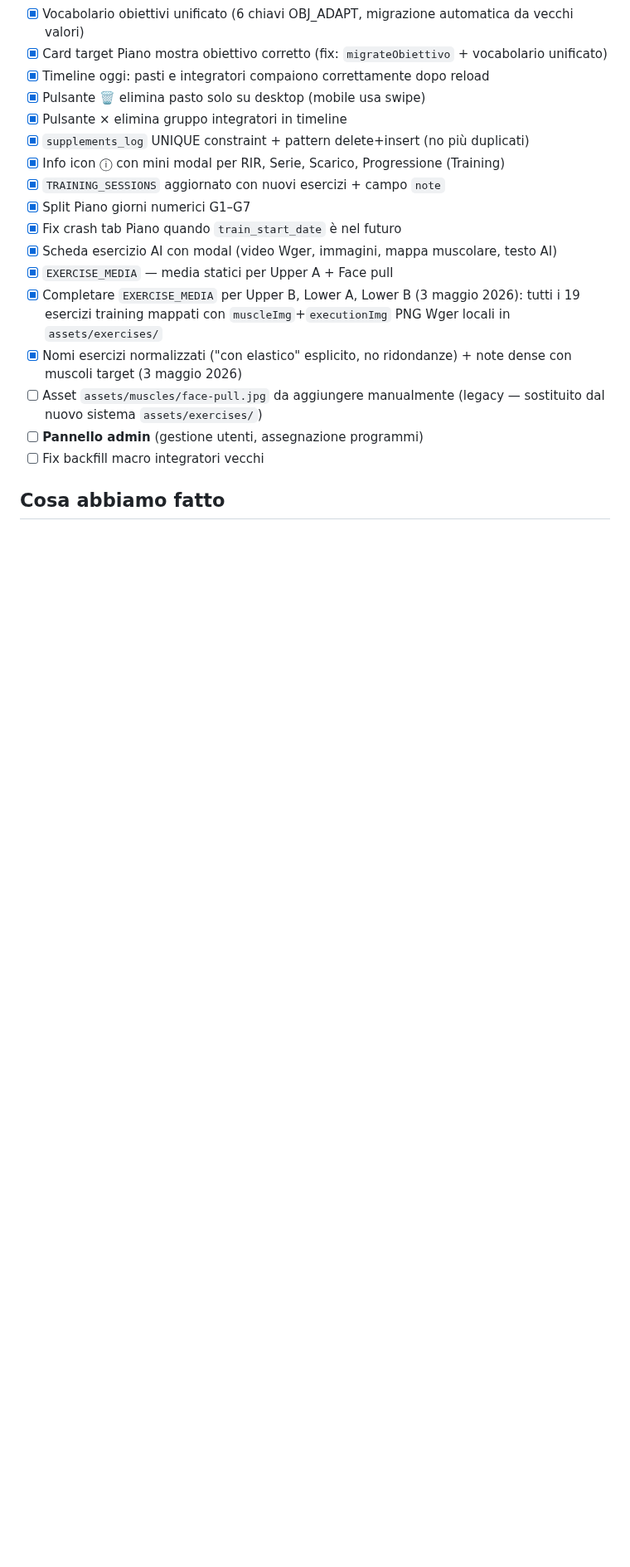
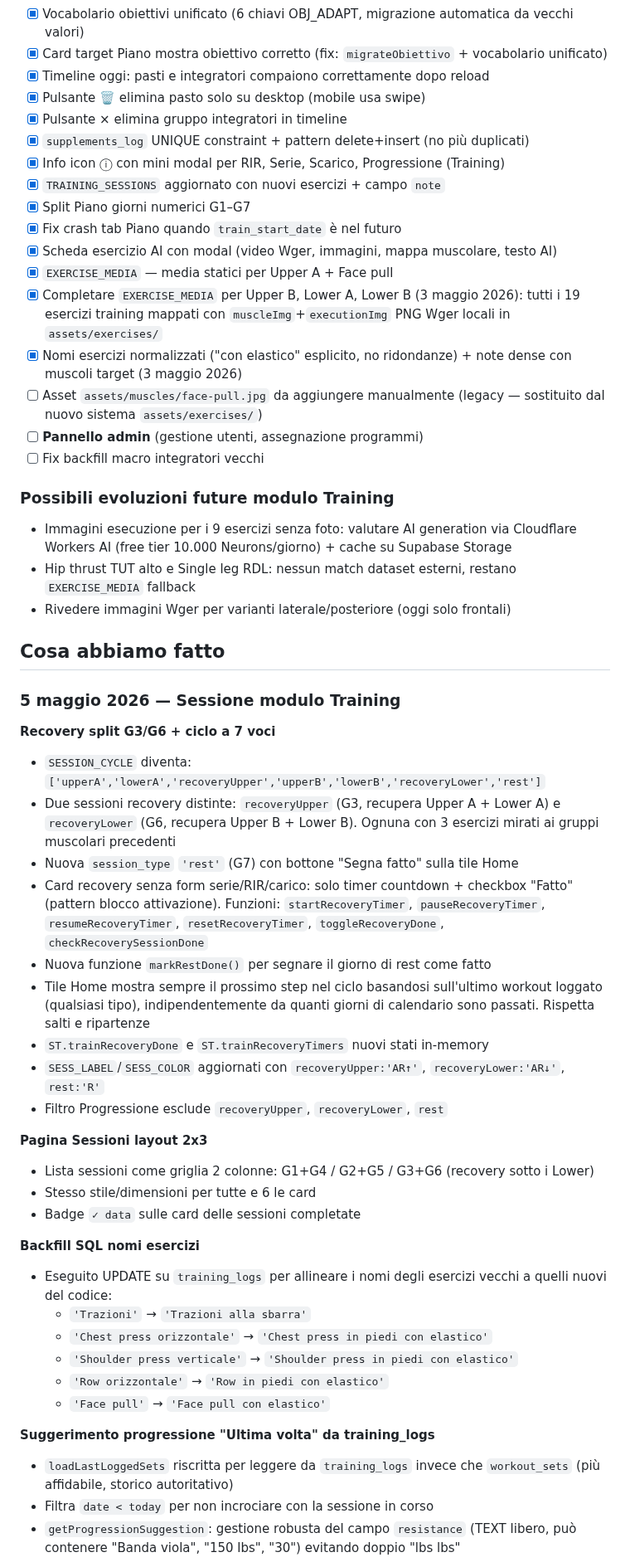
Before and after one commit to IgnazioF321621/benessere-forma, a Markdown page: CLAUDE.md, the part around one of its changes. Shown at 83% size. Rendered like a GitHub page; blank space fills up the shorter version.

Commit message:
CLAUDE.md: aggiorna con sessione 5 maggio (recovery split, sync fix, dataset esplorato, free tier)
Co-Authored-By: Claude Opus 4.7 (1M context) <noreply@anthropic.com>

```diff
--- a/CLAUDE.md
+++ b/CLAUDE.md
@@ -534,4 +561,42 @@ Sistema di stamp automatico della versione attiva, utile per debug cross-device.
 - [ ] **Pannello admin** (gestione utenti, assegnazione programmi)
 - [ ] Fix backfill macro integratori vecchi
 
+### Possibili evoluzioni future modulo Training
+
+- Immagini esecuzione per i 9 esercizi senza foto: valutare AI generation via Cloudflare Workers AI (free tier 10.000 Neurons/giorno) + cache su Supabase Storage
+- Hip thrust TUT alto e Single leg RDL: nessun match dataset esterni, restano `EXERCISE_MEDIA` fallback
+- Rivedere immagini Wger per varianti laterale/posteriore (oggi solo frontali)
+
 ## Cosa abbiamo fatto
+
+### 5 maggio 2026 — Sessione modulo Training
+
+**Recovery split G3/G6 + ciclo a 7 voci**
+- `SESSION_CYCLE` diventa: `['upperA','lowerA','recoveryUpper','upperB','lowerB','recoveryLower','rest']`
+- Due sessioni recovery distinte: `recoveryUpper` (G3, recupera Upper A + Lower A) e `recoveryLower` (G6, recupera Upper B + Lower B). Ognuna con 3 esercizi mirati ai gruppi muscolari precedenti
+- Nuova `session_type` `'rest'` (G7) con bottone "Segna fatto" sulla tile Home
+- Card recovery senza form serie/RIR/carico: solo timer countdown + checkbox "Fatto" (pattern blocco attivazione). Funzioni: `startRecoveryTimer`, `pauseRecoveryTimer`, `resumeRecoveryTimer`, `resetRecoveryTimer`, `toggleRecoveryDone`, `checkRecoverySessionDone`
+- Nuova funzione `markRestDone()` per segnare il giorno di rest come fatto
+- Tile Home mostra sempre il prossimo step nel ciclo basandosi sull'ultimo workout loggato (qualsiasi tipo), indipendentemente da quanti giorni di calendario sono passati. Rispetta salti e ripartenze
+- `ST.trainRecoveryDone` e `ST.trainRecoveryTimers` nuovi stati in-memory
+- `SESS_LABEL`/`SESS_COLOR` aggiornati con `recoveryUpper:'AR↑'`, `recoveryLower:'AR↓'`, `rest:'R'`
+- Filtro Progressione esclude `recoveryUpper`, `recoveryLower`, `rest`
+
+**Pagina Sessioni layout 2x3**
+- Lista sessioni come griglia 2 colonne: G1+G4 / G2+G5 / G3+G6 (recovery sotto i Lower)
+- Stesso stile/dimensioni per tutte e 6 le card
+- Badge `✓ data` sulle card delle sessioni completate
+
+**Backfill SQL nomi esercizi**
+- Eseguito UPDATE su `training_logs` per allineare i nomi degli esercizi vecchi a quelli nuovi del codice:
+  - `'Trazioni'` → `'Trazioni alla sbarra'`
+  - `'Chest press orizzontale'` → `'Chest press in piedi con elastico'`
+  - `'Shoulder press verticale'` → `'Shoulder press in piedi con elastico'`
+  - `'Row orizzontale'` → `'Row in piedi con elastico'`
+  - `'Face pull'` → `'Face pull con elastico'`
+
+**Suggerimento progressione "Ultima volta" da training_logs**
+- `loadLastLoggedSets` riscritta per leggere da `training_logs` invece che `workout_sets` (più affidabile, storico autoritativo)
+- Filtra `date < today` per non incrociare con la sessione in corso
+- `getProgressionSuggestion`: gestione robusta del campo `resistance` (TEXT libero, può contenere "Banda viola", "150 lbs", "30") evitando doppio "lbs lbs"
+
```
Also changed, not shown: other parts of CLAUDE.md (+44 -0 lines).
